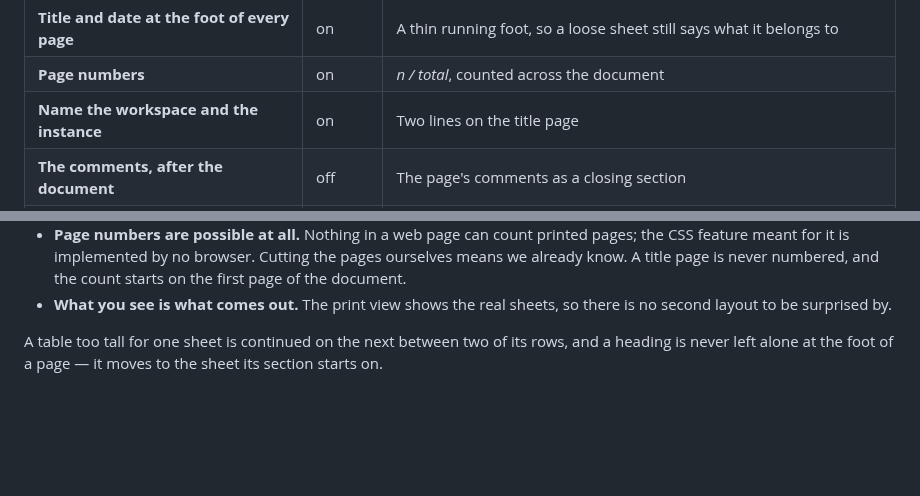
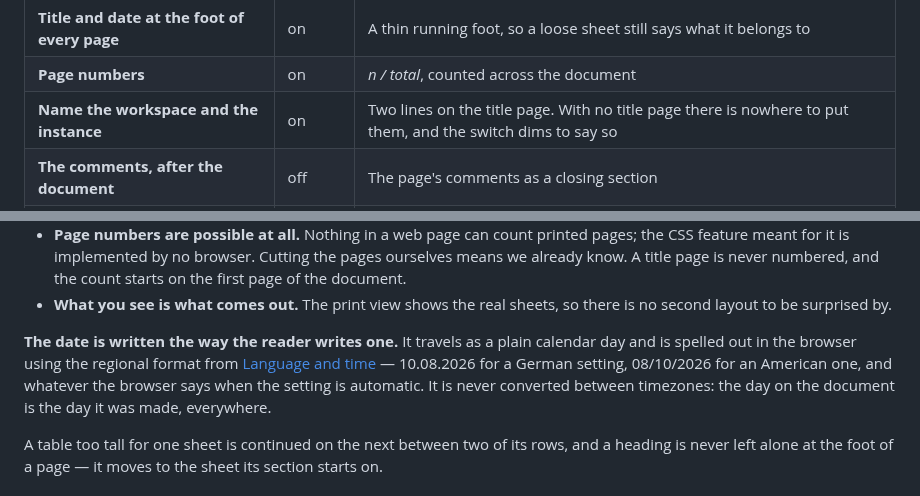
Before and after one commit to saltmd/salt.md, a Markdown page: wiki/administration.md, 2 parts joined by grey strips. Drawn GitHub-style; blank space fills up the shorter version.

```diff
--- a/wiki/administration.md
+++ b/wiki/administration.md
@@ -219,7 +219,7 @@ deviate for a single document, and that choice travels in the link.
 | **Show the document's icon** | on | The emoji beside the title |
 | **Title and date at the foot of every page** | on | A thin running foot, so a loose sheet still says what it belongs to |
 | **Page numbers** | on | *n / total*, counted across the document |
-| **Name the workspace and the instance** | on | Two lines on the title page |
+| **Name the workspace and the instance** | on | Two lines on the title page. With no title page there is nowhere to put them, and the switch dims to say so |
 | **The comments, after the document** | off | The page's comments as a closing section |
 | **Links as links, not as plain text** | on | Off prints them in black without an underline, which is what a link is worth on paper |
 
@@ -237,6 +237,13 @@ are the whole reason it works this way:
   count starts on the first page of the document.
 - **What you see is what comes out.** The print view shows the real sheets, so
   there is no second layout to be surprised by.
+
+**The date is written the way the reader writes one.** It travels as a plain
+calendar day and is spelled out in the browser using the regional format from
+[Language and time](account.md) — 10.08.2026 for a German setting, 08/10/2026
+for an American one, and whatever the browser says when the setting is
+automatic. It is never converted between timezones: the day on the document is
+the day it was made, everywhere.
 
 A table too tall for one sheet is continued on the next between two of its rows,
 and a heading is never left alone at the foot of a page — it moves to the sheet
```
Also changed, not shown: wiki/img/admin-documents-dark.png, 4 other files.
